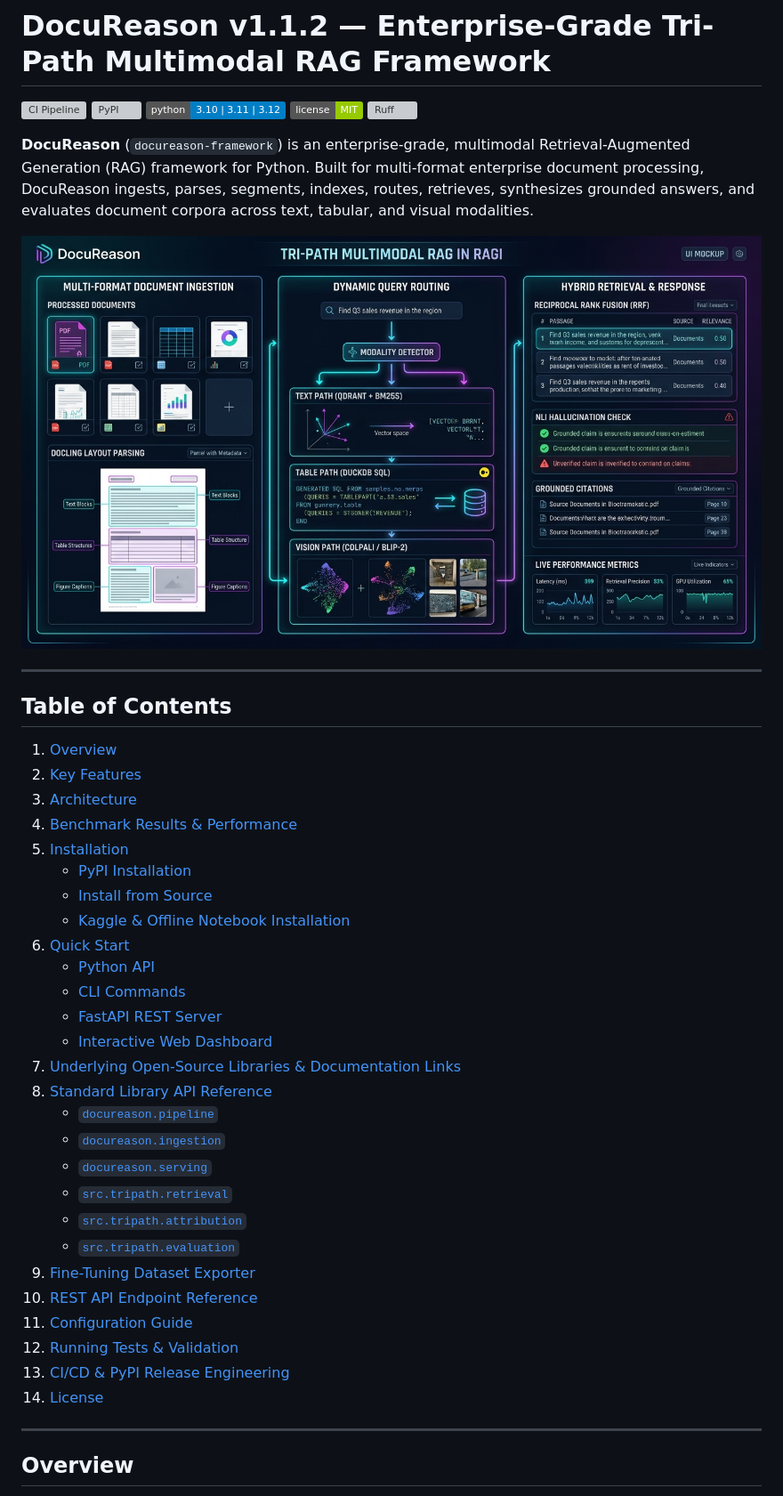
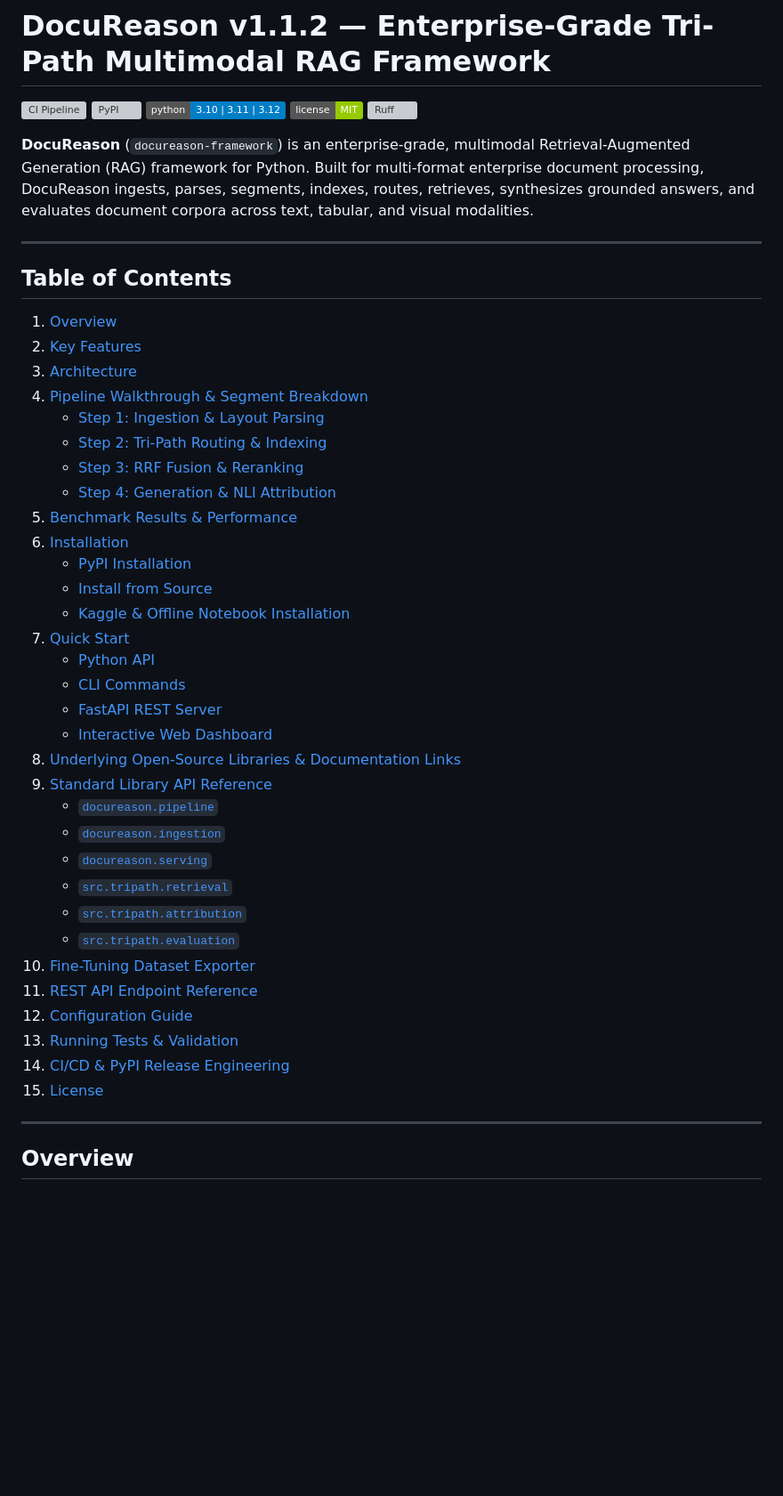
Before and after one commit to arpitkumar2004/DocuReason, a Markdown page: README.md, the part around the change printed below. Shown: that part at 89% size. Rendered like a GitHub page; badges without logos; blank space fills up the shorter version; grey boxes are pictures that could not be loaded.

```diff
--- a/README.md
+++ b/README.md
@@ -8,8 +8,6 @@
 
 **DocuReason** (`docureason-framework`) is an enterprise-grade, multimodal Retrieval-Augmented Generation (RAG) framework for Python. Built for multi-format enterprise document processing, DocuReason ingests, parses, segments, indexes, routes, retrieves, synthesizes grounded answers, and evaluates document corpora across text, tabular, and visual modalities.
 
-![DocuReason Tri-Path Multimodal RAG Pipeline Demo](assets/docureason_demo.jpg)
-
 ---
 
 ## Table of Contents
@@ -17,30 +15,35 @@
 1. [Overview](#overview)
 2. [Key Features](#key-features)
 3. [Architecture](#architecture)
-4. [Benchmark Results & Performance](#benchmark-results--performance)
-5. [Installation](#installation)
+4. [Pipeline Walkthrough & Segment Breakdown](#pipeline-walkthrough--segment-breakdown)
+   - [Step 1: Ingestion & Layout Parsing](#step-1-multi-format-document-ingestion--layout-parsing)
+   - [Step 2: Tri-Path Routing & Indexing](#step-2-tri-path-dynamic-query-routing--multimodal-indexing)
+   - [Step 3: RRF Fusion & Reranking](#step-3-reciprocal-rank-fusion-rrf--cross-encoder-reranking)
+   - [Step 4: Generation & NLI Attribution](#step-4-multimodal-generation--nli-faithfulness-attribution)
+5. [Benchmark Results & Performance](#benchmark-results--performance)
+6. [Installation](#installation)
    - [PyPI Installation](#pypi-installation)
    - [Install from Source](#install-from-source)
    - [Kaggle & Offline Notebook Installation](#kaggle--offline-notebook-installation)
-6. [Quick Start](#quick-start)
+7. [Quick Start](#quick-start)
    - [Python API](#1-python-api)
    - [CLI Commands](#2-cli-commands)
    - [FastAPI REST Server](#3-fastapi-rest-server)
    - [Interactive Web Dashboard](#4-interactive-web-dashboard)
-7. [Underlying Open-Source Libraries & Documentation Links](#underlying-open-source-libraries--documentation-links)
-8. [Standard Library API Reference](#standard-library-api-reference)
+8. [Underlying Open-Source Libraries & Documentation Links](#underlying-open-source-libraries--documentation-links)
+9. [Standard Library API Reference](#standard-library-api-reference)
    - [`docureason.pipeline`](#docureasonpipeline)
    - [`docureason.ingestion`](#docureasoningestion)
    - [`docureason.serving`](#docureasonserving)
    - [`src.tripath.retrieval`](#srctripathretrieval)
    - [`src.tripath.attribution`](#srctripathattribution)
    - [`src.tripath.evaluation`](#srctripathevaluation)
-9. [Fine-Tuning Dataset Exporter](#fine-tuning-dataset-exporter)
-10. [REST API Endpoint Reference](#rest-api-endpoint-reference)
-11. [Configuration Guide](#configuration-guide)
-12. [Running Tests & Validation](#running-tests--validation)
-13. [CI/CD & PyPI Release Engineering](#cicd--pypi-release-engineering)
-14. [License](#license)
+10. [Fine-Tuning Dataset Exporter](#fine-tuning-dataset-exporter)
+11. [REST API Endpoint Reference](#rest-api-endpoint-reference)
+12. [Configuration Guide](#configuration-guide)
+13. [Running Tests & Validation](#running-tests--validation)
+14. [CI/CD & PyPI Release Engineering](#cicd--pypi-release-engineering)
+15. [License](#license)
 
 ---
 
```
Also changed, not shown: other parts of README.md (+49 -0 lines), assets/step1_ingestion.jpg (added), assets/step2_routing.jpg (added), assets/step3_fusion_reranking.jpg (added), assets/step4_attribution.jpg (added).
